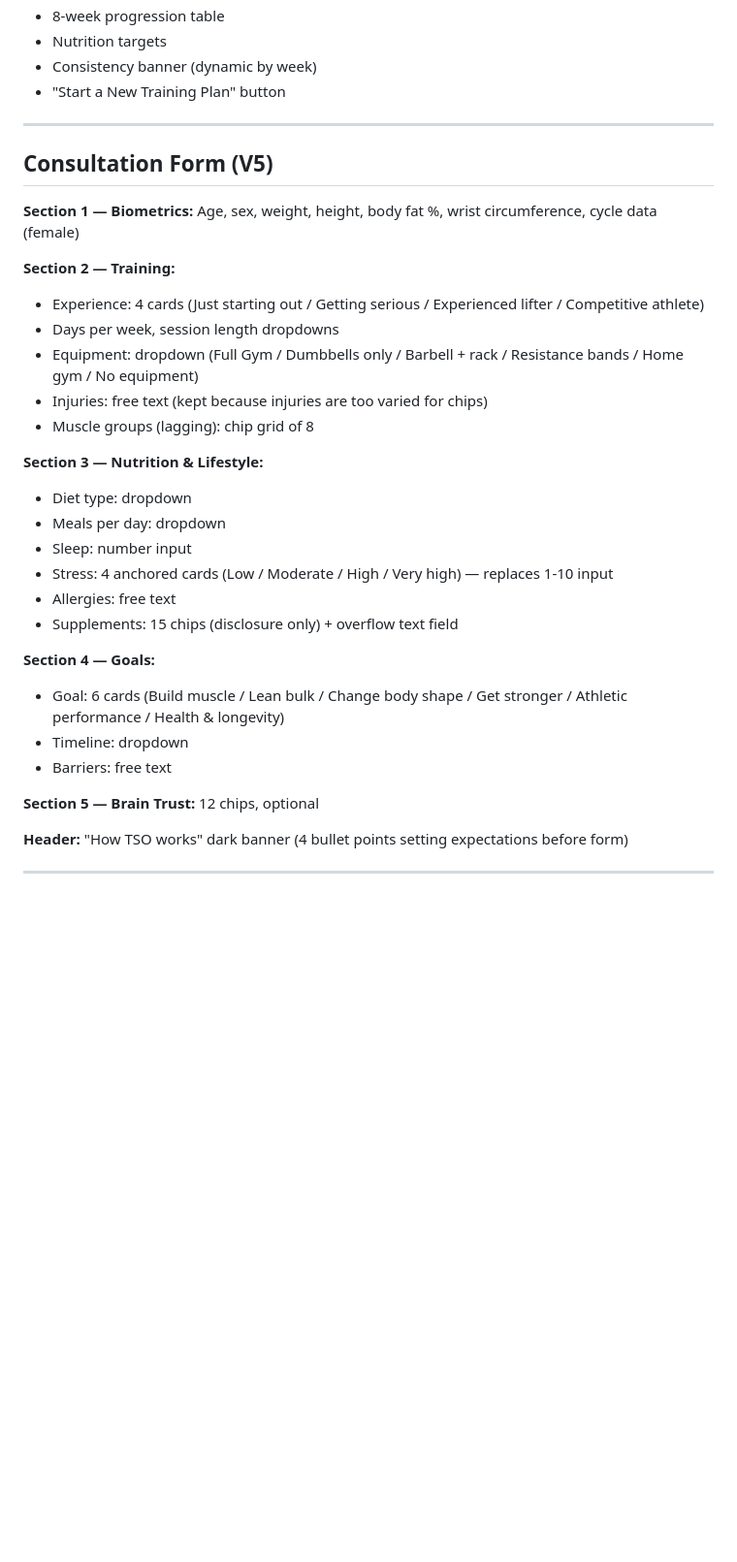
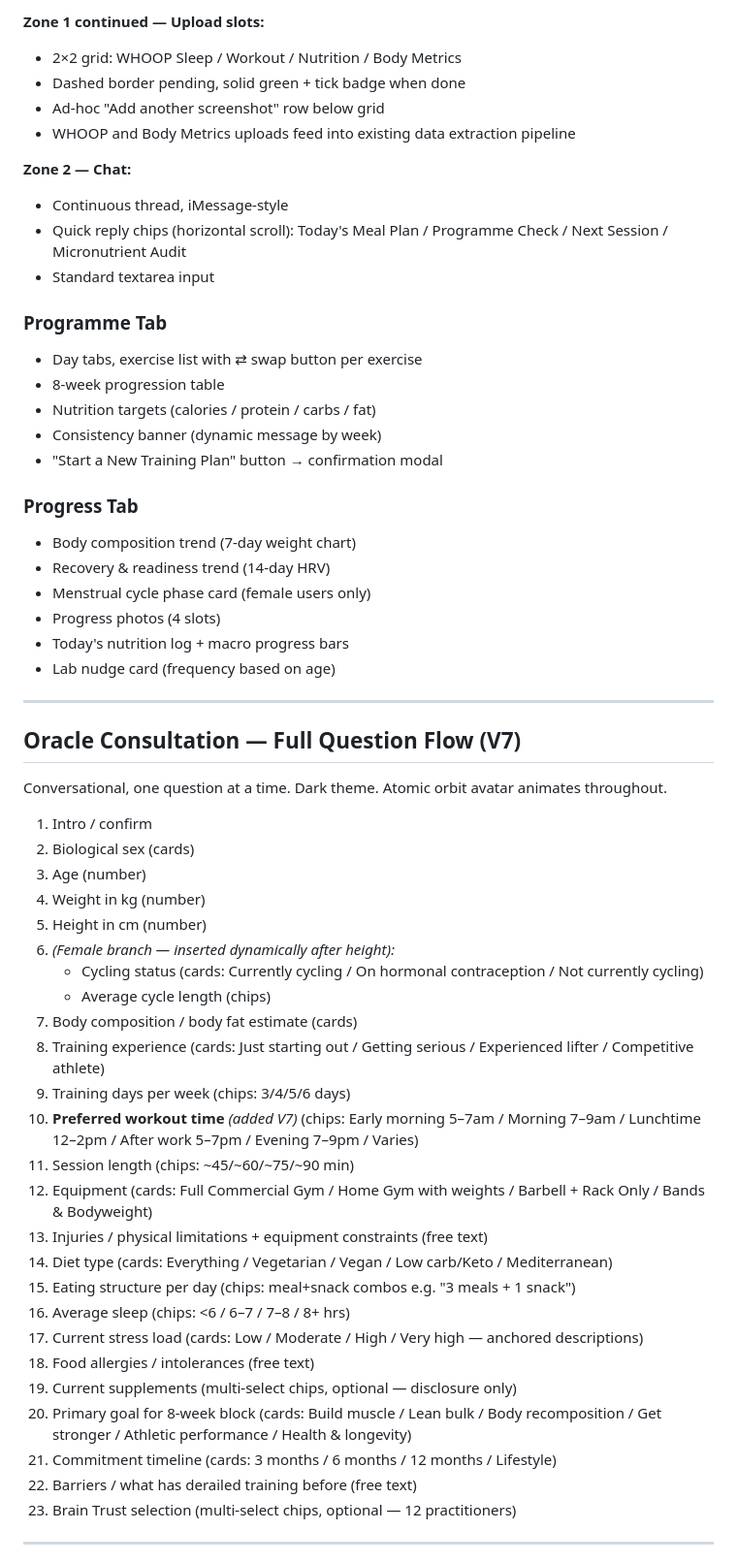
Before and after one commit to TheScientificOracle/tso, a Markdown page: CONTEXT.md, the part around one of its changes. Shown at 97% size. GitHub-like rendering; blank space fills up the shorter version.

Commit message:
V7 updates to CONTEXT.md

```diff
--- a/CONTEXT.md
+++ b/CONTEXT.md
@@ -97,37 +105,60 @@ Example links:
+**Zone 1 continued — Upload slots:**
+- 2×2 grid: WHOOP Sleep / Workout / Nutrition / Body Metrics
+- Dashed border pending, solid green + tick badge when done
+- Ad-hoc "Add another screenshot" row below grid
+- WHOOP and Body Metrics uploads feed into existing data extraction pipeline
+
+**Zone 2 — Chat:**
+- Continuous thread, iMessage-style
+- Quick reply chips (horizontal scroll): Today's Meal Plan / Programme Check / Next Session / Micronutrient Audit
+- Standard textarea input
+
+### Programme Tab
+- Day tabs, exercise list with ⇄ swap button per exercise
 - 8-week progression table
-- Nutrition targets
-- Consistency banner (dynamic by week)
-- "Start a New Training Plan" button
+- Nutrition targets (calories / protein / carbs / fat)
+- Consistency banner (dynamic message by week)
+- "Start a New Training Plan" button → confirmation modal
+
+### Progress Tab
+- Body composition trend (7-day weight chart)
+- Recovery & readiness trend (14-day HRV)
+- Menstrual cycle phase card (female users only)
+- Progress photos (4 slots)
+- Today's nutrition log + macro progress bars
+- Lab nudge card (frequency based on age)
 
 ---
 
-## Consultation Form (V5)
+## Oracle Consultation — Full Question Flow (V7)
 
-**Section 1 — Biometrics:** Age, sex, weight, height, body fat %, wrist circumference, cycle data (female)
+Conversational, one question at a time. Dark theme. Atomic orbit avatar animates throughout.
 
-**Section 2 — Training:**
-- Experience: 4 cards (Just starting out / Getting serious / Experienced lifter / Competitive athlete)
-- Days per week, session length dropdowns
-- Equipment: dropdown (Full Gym / Dumbbells only / Barbell + rack / Resistance bands / Home gym / No equipment)
-- Injuries: free text (kept because injuries are too varied for chips)
-- Muscle groups (lagging): chip grid of 8
-
-**Section 3 — Nutrition & Lifestyle:**
-- Diet type: dropdown
-- Meals per day: dropdown
-- Sleep: number input
-- Stress: 4 anchored cards (Low / Moderate / High / Very high) — replaces 1-10 input
-- Allergies: free text
-- Supplements: 15 chips (disclosure only) + overflow text field
-
-**Section 4 — Goals:**
-- Goal: 6 cards (Build muscle / Lean bulk / Change body shape / Get stronger / Athletic performance / Health & longevity)
-- Timeline: dropdown
-- Barriers: free text
-
-**Section 5 — Brain Trust:** 12 chips, optional
-
-**Header:** "How TSO works" dark banner (4 bullet points setting expectations before form)
+1. Intro / confirm
+2. Biological sex (cards)
+3. Age (number)
+4. Weight in kg (number)
+5. Height in cm (number)
+6. *(Female branch — inserted dynamically after height):*
+   - Cycling status (cards: Currently cycling / On hormonal contraception / Not currently cycling)
+   - Average cycle length (chips)
+7. Body composition / body fat estimate (cards)
+8. Training experience (cards: Just starting out / Getting serious / Experienced lifter / Competitive athlete)
+9. Training days per week (chips: 3/4/5/6 days)
+10. **Preferred workout time** *(added V7)* (chips: Early morning 5–7am / Morning 7–9am / Lunchtime 12–2pm / After work 5–7pm / Evening 7–9pm / Varies)
+11. Session length (chips: ~45/~60/~75/~90 min)
+12. Equipment (cards: Full Commercial Gym / Home Gym with weights / Barbell + Rack Only / Bands & Bodyweight)
+13. Injuries / physical limitations + equipment constraints (free text)
+14. Diet type (cards: Everything / Vegetarian / Vegan / Low carb/Keto / Mediterranean)
+15. Eating structure per day (chips: meal+snack combos e.g. "3 meals + 1 snack")
+16. Average sleep (chips: <6 / 6–7 / 7–8 / 8+ hrs)
+17. Current stress load (cards: Low / Moderate / High / Very high — anchored descriptions)
+18. Food allergies / intolerances (free text)
+19. Current supplements (multi-select chips, optional — disclosure only)
+20. Primary goal for 8-week block (cards: Build muscle / Lean bulk / Body recomposition / Get stronger / Athletic performance / Health & longevity)
+21. Commitment timeline (cards: 3 months / 6 months / 12 months / Lifestyle)
+22. Barriers / what has derailed training before (free text)
+23. Brain Trust selection (multi-select chips, optional — 12 practitioners)
 
 ---
 
```
Also changed, not shown: other parts of CONTEXT.md (+107 -58 lines).
